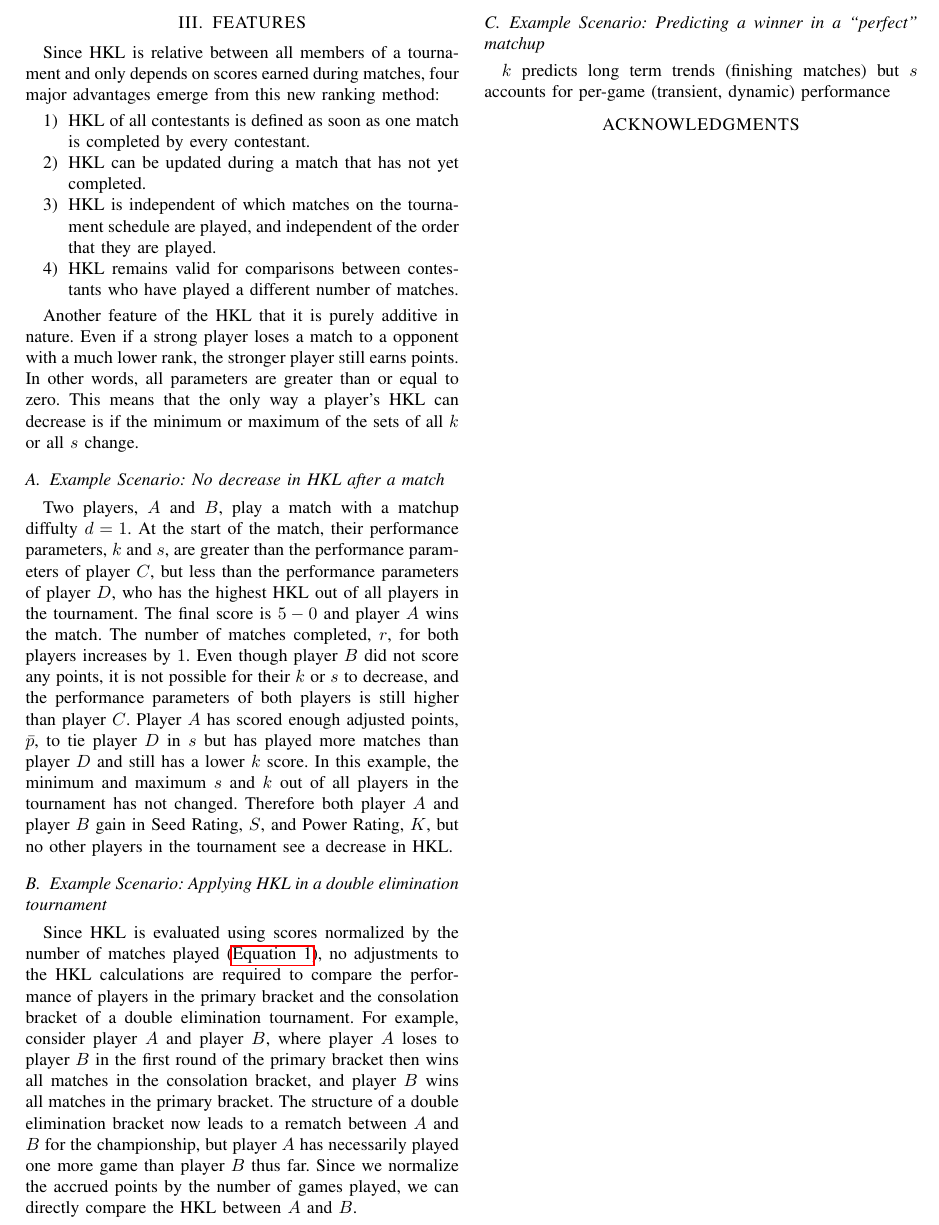
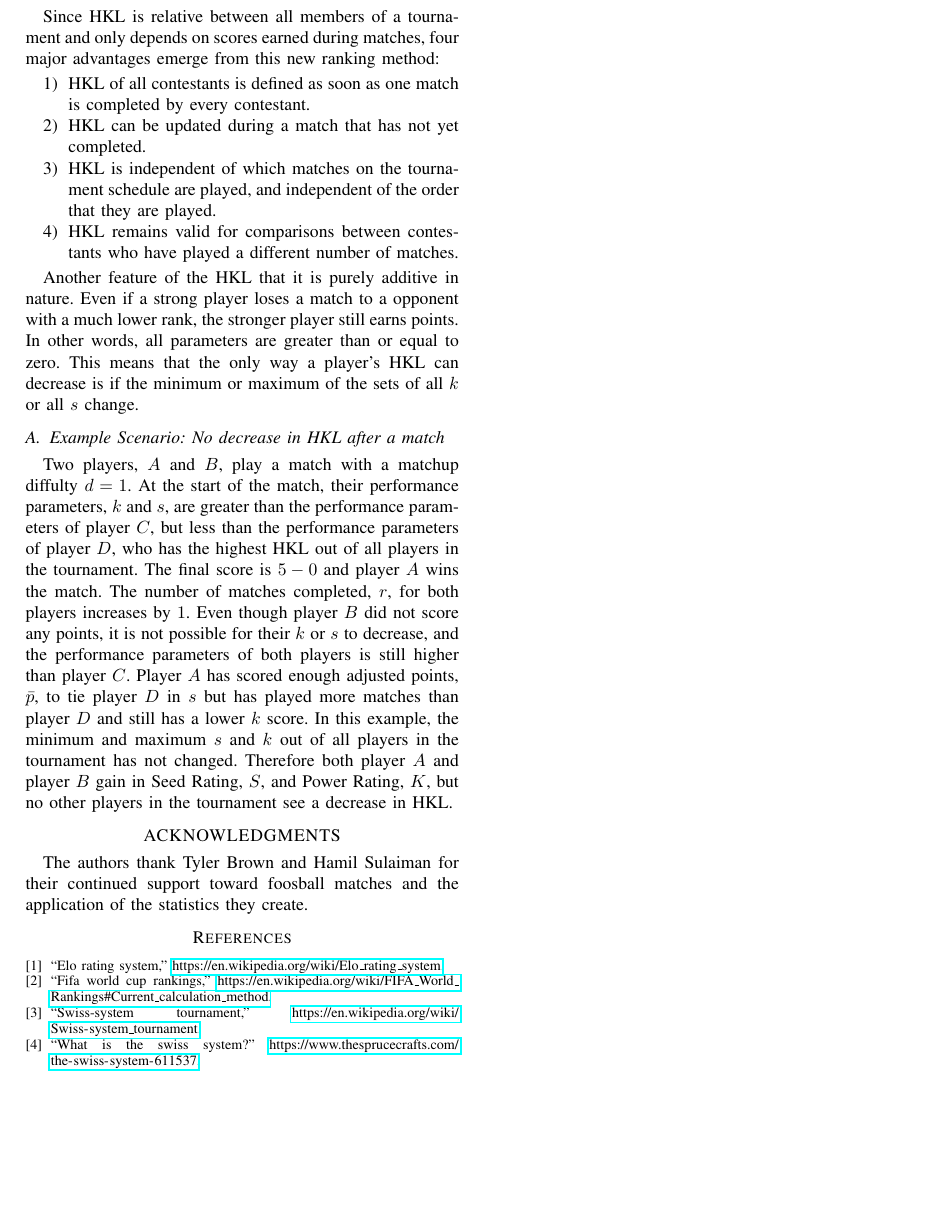
Before and after one commit to philiplinden/hkl-score, a LaTeX paper (hkl-score.tex, which reads hkl-score.bib): part of page 3 of 8, cut at the place of the change, the shorter picture padded with empty space. Compiled offline with pdfLaTeX.

Commit message:
add references

```diff
--- /dev/null
+++ b/hkl-score.bib
@@ -0,0 +1,11 @@
+@misc{elo,
+    title={Elo Rating System},
+    howpublished={\url{https://en.wikipedia.org/wiki/Elo_rating_system}},
+}
+
+@misc{fifa,
+    title={FIFA World Cup Rankings},
+    howpublished={\url{https://en.wikipedia.org/wiki/FIFA_World_Rankings#Current_calculation_method}},
+}
+
+@misc{swiss,
@@ -0,0 +17,3 @@
+    title={What is the Swiss System?},
+    howpublished={\url{https://www.thesprucecrafts.com/the-swiss-system-611537}},
+}
--- a/hkl-score.tex
+++ b/hkl-score.tex
@@ -280,32 +280,34 @@ players in the tournament has not changed. Therefore both player $A$ and player
 $B$ gain in Seed Rating, $S$, and Power Rating, $K$, but no other players in the
 tournament see a decrease in HKL.
 
-\subsection{Example Scenario: Applying HKL in a double elimination tournament}
-Since HKL is evaluated using scores normalized by the number of matches played
-(\autoref{eq:normalized-score}), no adjustments to the HKL calculations are
-required to compare the performance of players in the primary bracket and the
-consolation bracket of a double elimination tournament. For example, consider
-player $A$ and player $B$, where player $A$ loses to player $B$ in the first
-round of the primary bracket then wins all matches in the consolation bracket,
-and player $B$ wins all matches in the primary bracket. The structure of a
-double elimination bracket now leads to a rematch between $A$ and $B$ for the
-championship, but player $A$ has necessarily played one more game than player
-$B$ thus far. Since we normalize the accrued points by the number of games
-played, we can directly compare the HKL between $A$ and $B$.
+% \subsection{Example Scenario: Applying HKL in a double elimination tournament}
+% Since HKL is evaluated using scores normalized by the number of matches played
+% (\autoref{eq:normalized-score}), no adjustments to the HKL calculations are
+% required to compare the performance of players in the primary bracket and the
+% consolation bracket of a double elimination tournament. For example, consider
+% player $A$ and player $B$, where player $A$ loses to player $B$ in the first
+% round of the primary bracket then wins all matches in the consolation bracket,
+% and player $B$ wins all matches in the primary bracket. The structure of a
+% double elimination bracket now leads to a rematch between $A$ and $B$ for the
+% championship, but player $A$ has necessarily played one more game than player
+% $B$ thus far. Since we normalize the accrued points by the number of games
+% played, we can directly compare the HKL between $A$ and $B$.
 
-\subsection{Example Scenario: Predicting a winner in a ``perfect'' matchup}
-$k$ predicts long term trends (finishing matches) but $s$ accounts for per-game
-(transient, dynamic) performance
+% \subsection{Example Scenario: Predicting a winner in a ``perfect'' matchup}
+% $k$ predicts long term trends (finishing matches) but $s$ accounts for per-game
+% (transient, dynamic) performance
 
 % \section{CONCLUSION}
 
 %%%%%%%%%%%%%%%%%%%%%%%%%%%%%%%%%%%%%%%%%%%%%%%%%%%%%%%%%%%%%%%%%%%%%%%%%%%%%%%%
 \section*{ACKNOWLEDGMENTS}
+The authors thank Tyler Brown and Hamil Sulaiman for their continued support
+toward foosball matches and the application of the statistics they create.
 
 %%%%%%%%%%%%%%%%%%%%%%%%%%%%%%%%%%%%%%%%%%%%%%%%%%%%%%%%%%%%%%%%%%%%%%%%%%%%%%%%
 
-% \bibliography{hkl-score.bib}
-% \printbibliography
+\bibliography{hkl-score.bib}
+\bibliographystyle{IEEEtran}
 
 %%%%%%%%%%%%%%%%%%%%%%%%%%%%%%%%%%%%%%%%%%%%%%%%%%%%%%%%%%%%%%%%%%%%%%%%%%%%%%%%
 \onecolumn
```
Also changed, not shown: hkl-score.pdf, hkl-score.bib (5 more changed lines), hkl-score.tex (4 more changed lines).
